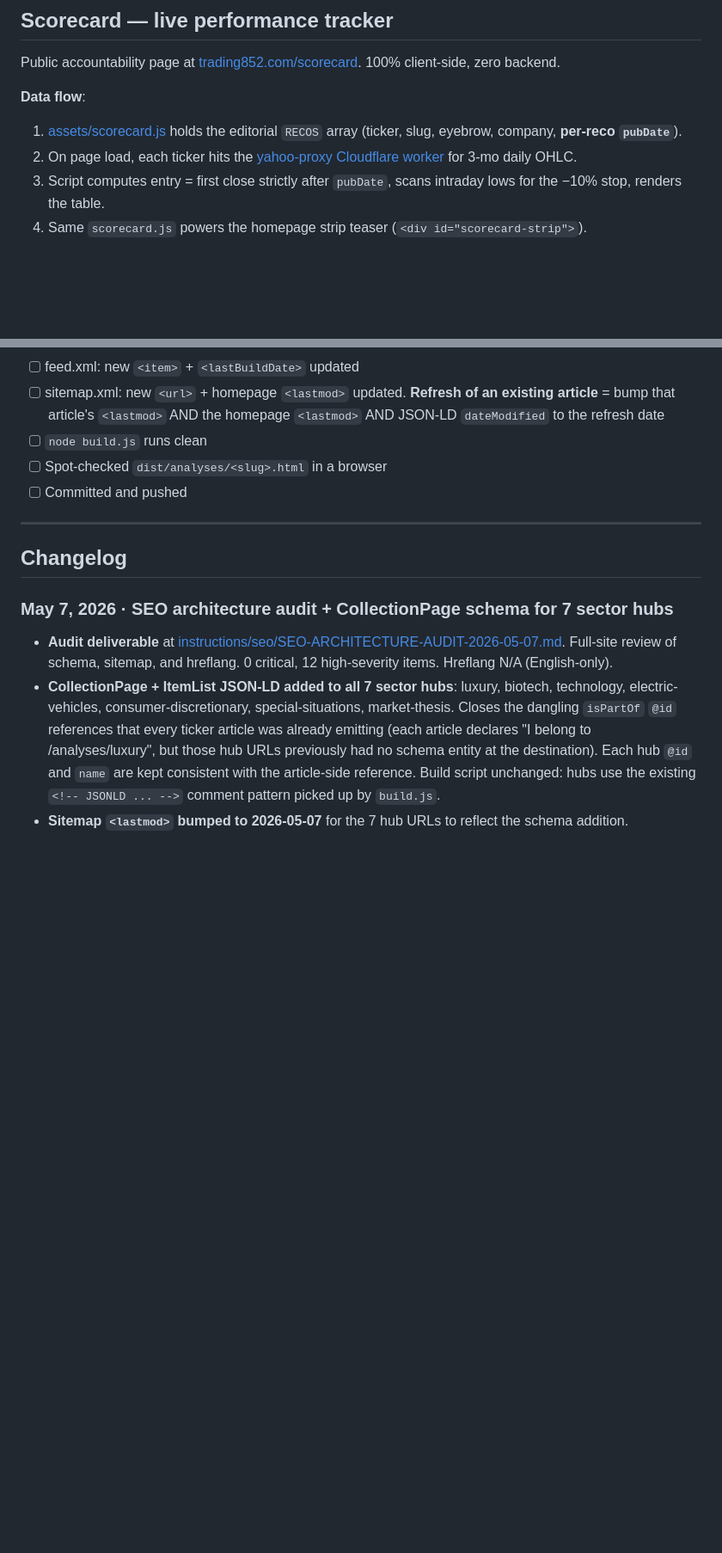
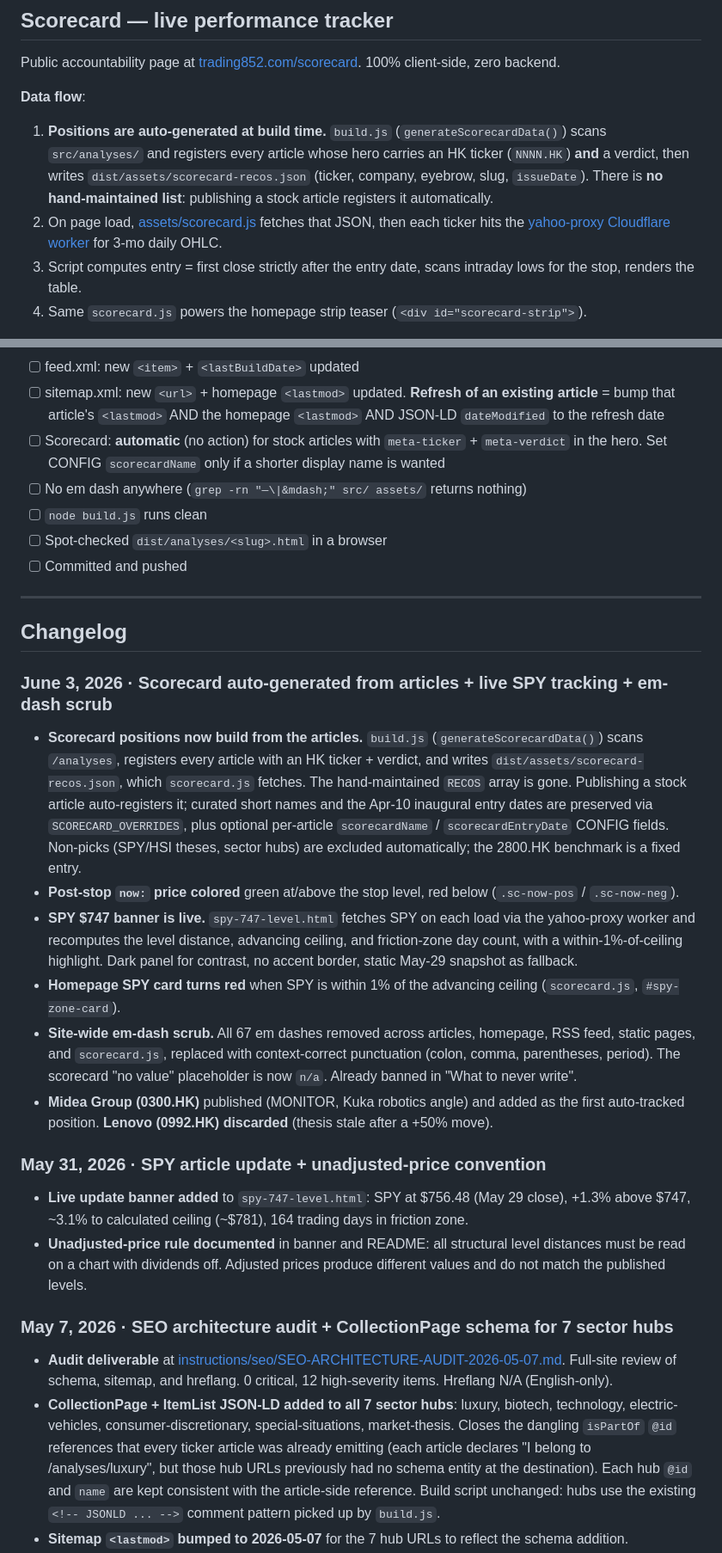
Before and after one commit to Marcvrick/trading852-v2, a Markdown page: README.md, 2 parts joined by grey strips. Shown at 86% size. Rendered like a GitHub page; blank space fills up the shorter version.

```diff
--- a/README.md
+++ b/README.md
@@ -430,9 +433,9 @@ Vercel rebuilds and deploys on push.
 Public accountability page at [trading852.com/scorecard](https://trading852.com/scorecard). 100% client-side, zero backend.
 
 **Data flow**:
-1. [assets/scorecard.js](assets/scorecard.js) holds the editorial `RECOS` array (ticker, slug, eyebrow, company, **per-reco `pubDate`**).
-2. On page load, each ticker hits the [yahoo-proxy Cloudflare worker](https://yahoo-proxy.marccharnal.workers.dev/) for 3-mo daily OHLC.
-3. Script computes entry = first close strictly after `pubDate`, scans intraday lows for the −10% stop, renders the table.
+1. **Positions are auto-generated at build time.** `build.js` (`generateScorecardData()`) scans `src/analyses/` and registers every article whose hero carries an HK ticker (`NNNN.HK`) **and** a verdict, then writes `dist/assets/scorecard-recos.json` (ticker, company, eyebrow, slug, `issueDate`). There is **no hand-maintained list**: publishing a stock article registers it automatically.
+2. On page load, [assets/scorecard.js](assets/scorecard.js) fetches that JSON, then each ticker hits the [yahoo-proxy Cloudflare worker](https://yahoo-proxy.marccharnal.workers.dev/) for 3-mo daily OHLC.
+3. Script computes entry = first close strictly after the entry date, scans intraday lows for the stop, renders the table.
 4. Same `scorecard.js` powers the homepage strip teaser (`<div id="scorecard-strip">`).
 
 **Entry price rule**: weekday pub → first close strictly after `pubDate` (uses `ts * 1000 > recoPubDate`). Weekend pub (Sat/Sun) → opening price of the next trading day (Monday open). The "open" label appears in the Entry column for weekend publications.
@@ -569,6 +579,8 @@ The `head.html` partial already wires most of this — confirm the `CONFIG` bloc
 - [ ] Homepage updated — new article in featured card, old cards shifted, evicted card prepended as item 04 in Identified Situations, all items renumbered, item count = (total published) − 3
 - [ ] feed.xml: new `<item>` + `<lastBuildDate>` updated
 - [ ] sitemap.xml: new `<url>` + homepage `<lastmod>` updated. **Refresh of an existing article** = bump that article's `<lastmod>` AND the homepage `<lastmod>` AND JSON-LD `dateModified` to the refresh date
+- [ ] Scorecard: **automatic** (no action) for stock articles with `meta-ticker` + `meta-verdict` in the hero. Set CONFIG `scorecardName` only if a shorter display name is wanted
+- [ ] No em dash anywhere (`grep -rn "—\|&mdash;" src/ assets/` returns nothing)
 - [ ] `node build.js` runs clean
 - [ ] Spot-checked `dist/analyses/<slug>.html` in a browser
 - [ ] Committed and pushed
@@ -576,6 +588,20 @@ The `head.html` partial already wires most of this — confirm the `CONFIG` bloc
 ---
 
 ## Changelog
+
+### June 3, 2026 · Scorecard auto-generated from articles + live SPY tracking + em-dash scrub
+
+- **Scorecard positions now build from the articles.** `build.js` (`generateScorecardData()`) scans `/analyses`, registers every article with an HK ticker + verdict, and writes `dist/assets/scorecard-recos.json`, which `scorecard.js` fetches. The hand-maintained `RECOS` array is gone. Publishing a stock article auto-registers it; curated short names and the Apr-10 inaugural entry dates are preserved via `SCORECARD_OVERRIDES`, plus optional per-article `scorecardName` / `scorecardEntryDate` CONFIG fields. Non-picks (SPY/HSI theses, sector hubs) are excluded automatically; the 2800.HK benchmark is a fixed entry.
+- **Post-stop `now:` price colored** green at/above the stop level, red below (`.sc-now-pos` / `.sc-now-neg`).
+- **SPY $747 banner is live.** `spy-747-level.html` fetches SPY on each load via the yahoo-proxy worker and recomputes the level distance, advancing ceiling, and friction-zone day count, with a within-1%-of-ceiling highlight. Dark panel for contrast, no accent border, static May-29 snapshot as fallback.
+- **Homepage SPY card turns red** when SPY is within 1% of the advancing ceiling (`scorecard.js`, `#spy-zone-card`).
+- **Site-wide em-dash scrub.** All 67 em dashes removed across articles, homepage, RSS feed, static pages, and `scorecard.js`, replaced with context-correct punctuation (colon, comma, parentheses, period). The scorecard "no value" placeholder is now `n/a`. Already banned in "What to never write".
+- **Midea Group (0300.HK)** published (MONITOR, Kuka robotics angle) and added as the first auto-tracked position. **Lenovo (0992.HK) discarded** (thesis stale after a +50% move).
+
+### May 31, 2026 · SPY article update + unadjusted-price convention
+
+- **Live update banner added** to `spy-747-level.html`: SPY at $756.48 (May 29 close), +1.3% above $747, ~3.1% to calculated ceiling (~$781), 164 trading days in friction zone.
+- **Unadjusted-price rule documented** in banner and README: all structural level distances must be read on a chart with dividends off. Adjusted prices produce different values and do not match the published levels.
 
 ### May 7, 2026 · SEO architecture audit + CollectionPage schema for 7 sector hubs
 
```
Also changed, not shown: other parts of README.md (+14 -4 lines).
